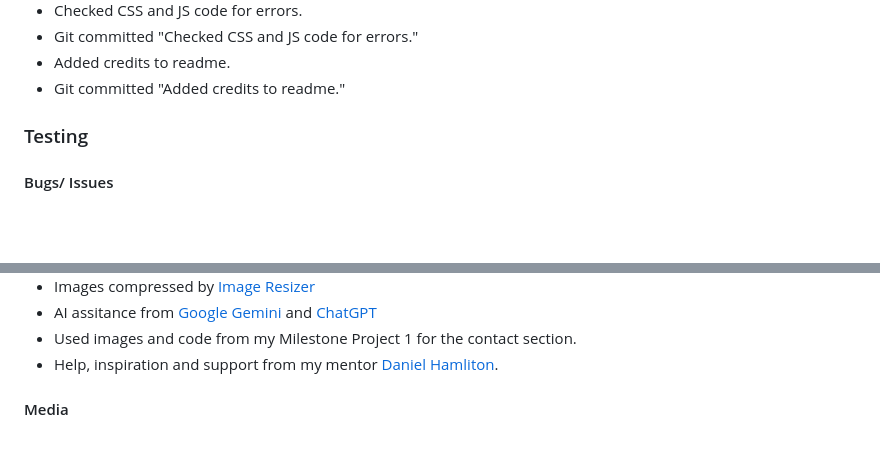
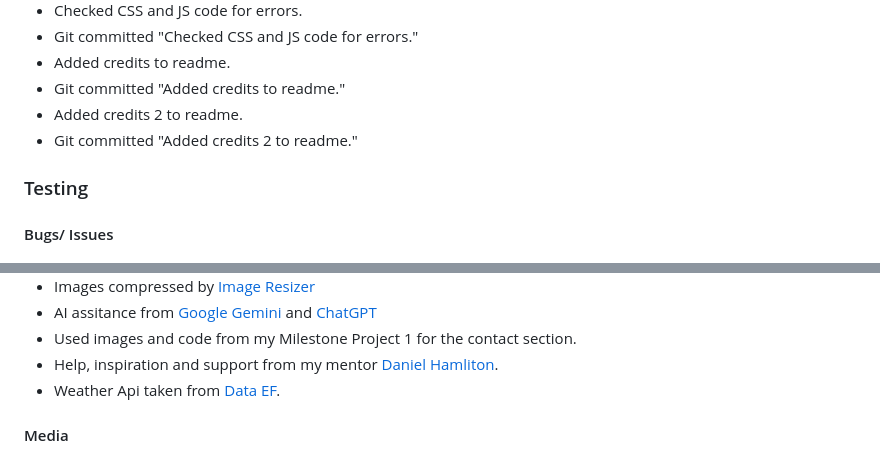
Before and after one commit to MrCCampbell/milestone-project-2, a Markdown page: README.md, 2 parts joined by grey strips. Rendered like a GitHub page; blank space fills up the shorter version.

Commit message:
Added credits 2 to readme.

```diff
--- a/README.md
+++ b/README.md
@@ -220,6 +220,9 @@ Here is the link for the project's live website [Khmer Explorer](https://mrccamp
 - Git committed "Checked CSS and JS code for errors."
 - Added credits to readme.
 - Git committed "Added credits to readme."
+- Added credits 2 to readme.
+- Git committed "Added credits 2 to readme."
+
 
 ### Testing
 
@@ -473,6 +476,7 @@ holiday photo's.
 - AI assitance from [Google Gemini](https://gemini.google.com) and [ChatGPT](https://chat.openai.com/)
 - Used images and code from my Milestone Project 1 for the contact section.
 - Help, inspiration and support from my mentor [Daniel Hamliton](https://github.com/dlhamilton).
+- Weather Api taken from [Data EF](https://data.mef.gov.kh/).
 
 #### Media
 
```
